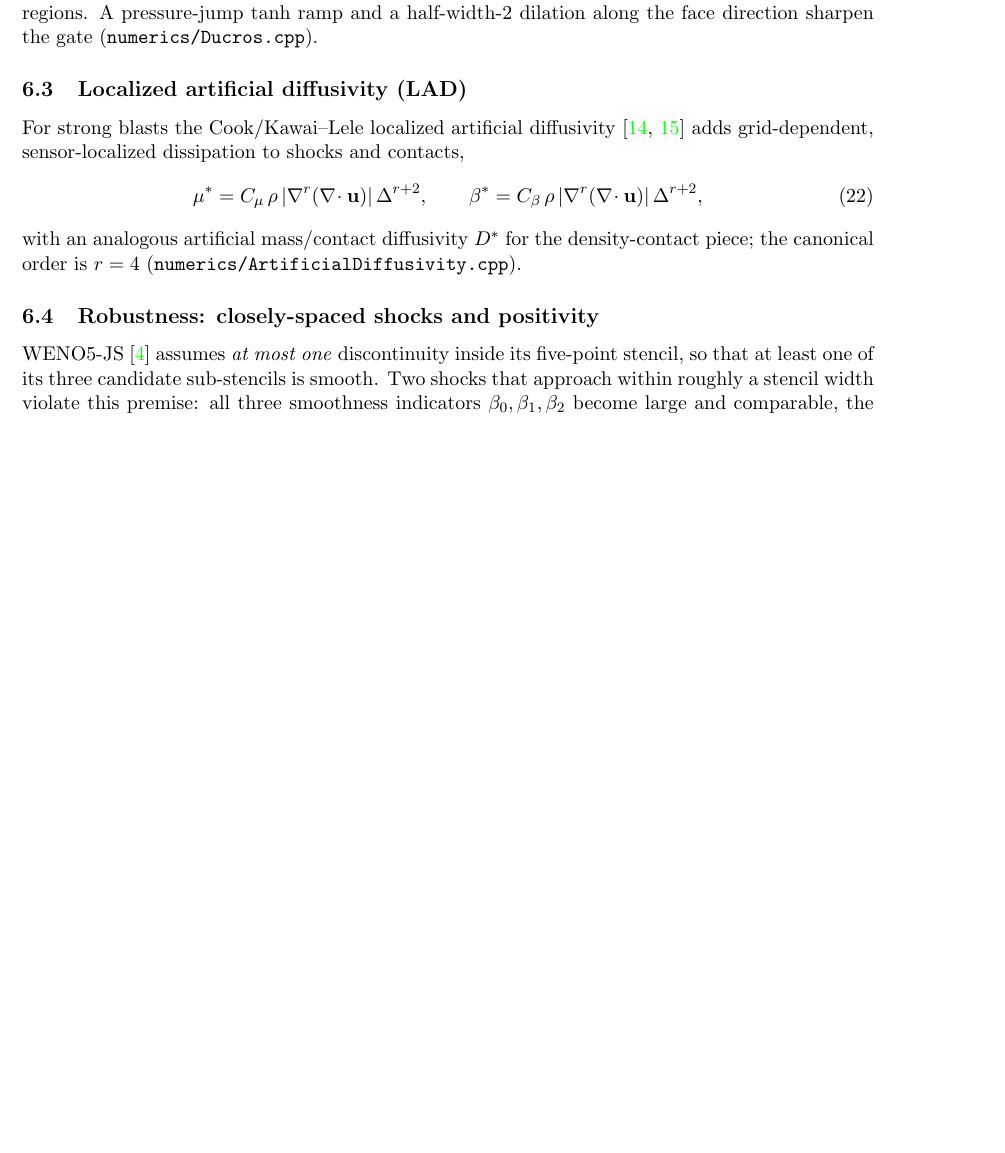
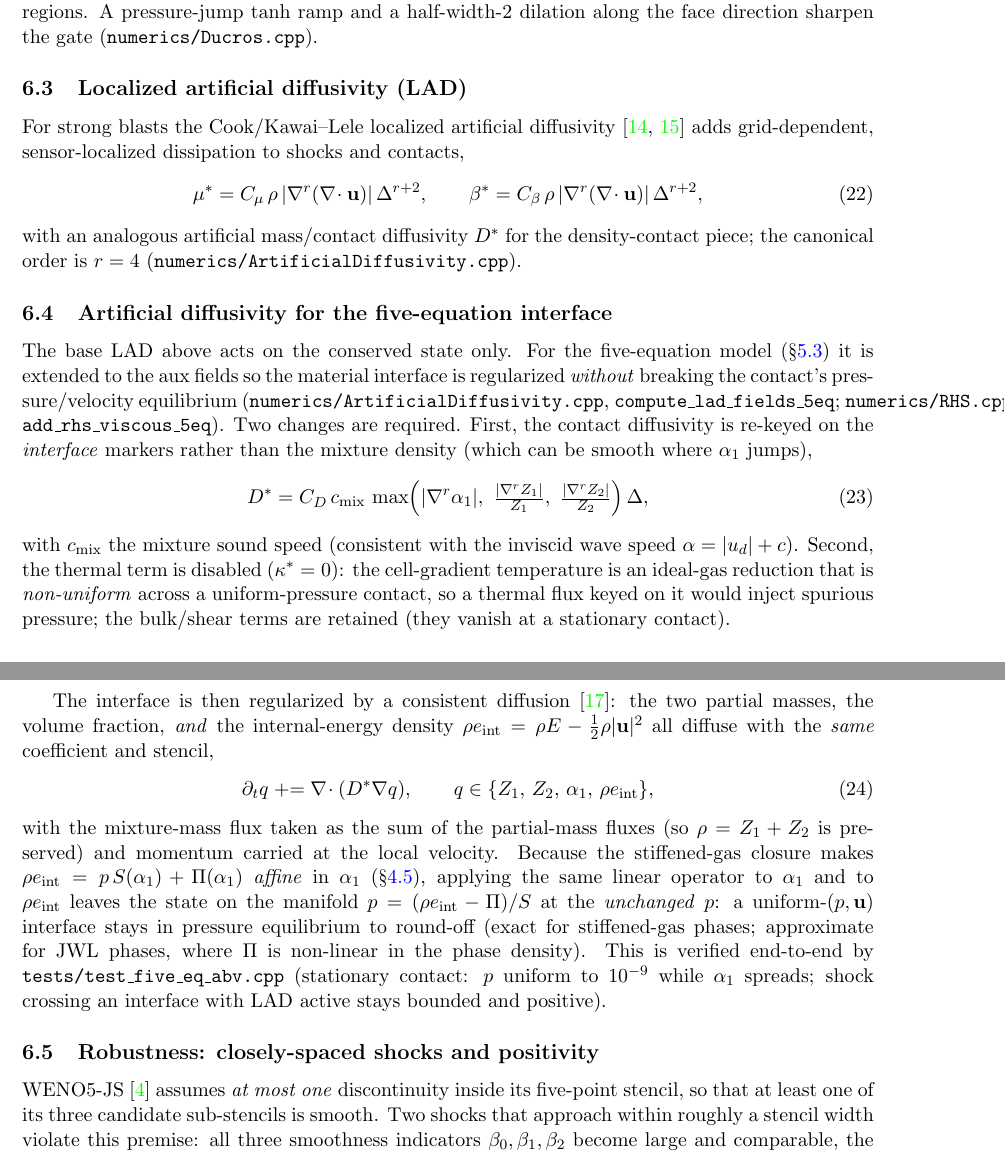
Before and after one commit to donfluids/fuzzy-couscous, a LaTeX paper (docs/equations/governing-equations.tex): part of page 6 of 10 before the commit and two parts of pages 6 and 7 of 10 after it, the two joined at a grey line, cut so that both start at the same text, the shorter picture padded with empty space. Compiled offline with pdfLaTeX.

Commit message:
docs(equations): document five-equation LAD interface treatment
Add a subsection describing how localized artificial diffusivity is extended to
the five-equation aux fields: the contact diffusivity re-keyed on the interface
markers with the mixture sound speed, the thermal term disabled (the ideal-gas
temperature is non-uniform across a uniform-pressure contact), and the consistent
diffusion of Z1, Z2, alpha1 and the internal-energy density with one coefficient
so a stiffened-gas contact stays in pressure equilibrium (affine S, Pi in alpha1).
Add the Cook (2009) reference for consistent multicomponent diffusion. Build is
clean with no undefined citations or references.

https://claude.ai/code/session_01YNadSMLaqHZ51Y5NBjNj2x

```diff
--- a/docs/equations/governing-equations.tex
+++ b/docs/equations/governing-equations.tex
@@ -324,6 +324,46 @@ grid-dependent, sensor-localized dissipation to shocks and contacts,
 with an analogous artificial mass/contact diffusivity $D^\ast$ for the
 density-contact piece; the canonical order is $r=4$ (\code{numerics/ArtificialDiffusivity.cpp}).
 
+\subsection{Artificial diffusivity for the five-equation interface}
+\label{sec:lad5eq}
+The base LAD above acts on the conserved state only. For the five-equation model
+(\S\ref{sec:fiveeq}) it is extended to the aux fields so the material interface is
+regularized \emph{without} breaking the contact's pressure/velocity equilibrium
+(\code{numerics/ArtificialDiffusivity.cpp}, \code{compute\_lad\_fields\_5eq};
+\code{numerics/RHS.cpp}, \code{add\_rhs\_viscous\_5eq}). Two changes are required.
+First, the contact diffusivity is re-keyed on the \emph{interface} markers rather
+than the mixture density (which can be smooth where $\alpha_1$ jumps),
+\begin{equation}
+D^\ast = C_D\,c_{\mathrm{mix}}\,
+  \max\!\Big(|\nabla^r\alpha_1|,\ \tfrac{|\nabla^r Z_1|}{Z_1},\ \tfrac{|\nabla^r Z_2|}{Z_2}\Big)\,\Delta,
+\end{equation}
+with $c_{\mathrm{mix}}$ the mixture sound speed (consistent with the inviscid
+wave speed $\alpha=|u_d|+c$). Second, the thermal term is disabled
+($\kappa^\ast=0$): the cell-gradient temperature is an ideal-gas reduction that is
+\emph{non-uniform} across a uniform-pressure contact, so a thermal flux keyed on
+it would inject spurious pressure; the bulk/shear terms are retained (they vanish
+at a stationary contact).
+
+The interface is then regularized by a consistent diffusion~\cite{cook_2009}: the
+two partial masses, the volume fraction, \emph{and} the internal-energy density
+$\rho e_{\mathrm{int}}=\rho E-\tfrac12\rho|\uvec|^2$ all diffuse with the
+\emph{same} coefficient and stencil,
+\begin{equation}
+\partial_t q \mathrel{+}= \nabla\!\cdot(D^\ast\nabla q),
+\qquad q\in\{Z_1,\,Z_2,\,\alpha_1,\,\rho e_{\mathrm{int}}\},
+\end{equation}
+with the mixture-mass flux taken as the sum of the partial-mass fluxes (so
+$\rho=Z_1+Z_2$ is preserved) and momentum carried at the local velocity. Because
+the stiffened-gas closure makes $\rho e_{\mathrm{int}}=p\,S(\alpha_1)+\Pi(\alpha_1)$
+\emph{affine} in $\alpha_1$ (\S\ref{sec:eos5eq}), applying the same linear operator
+to $\alpha_1$ and to $\rho e_{\mathrm{int}}$ leaves the state on the manifold
+$p=(\rho e_{\mathrm{int}}-\Pi)/S$ at the \emph{unchanged} $p$: a uniform-$(p,\uvec)$
+interface stays in pressure equilibrium to round-off (exact for stiffened-gas
+phases; approximate for JWL phases, where $\Pi$ is non-linear in the phase
+density). This is verified end-to-end by \code{tests/test\_five\_eq\_abv.cpp}
+(stationary contact: $p$ uniform to $10^{-9}$ while $\alpha_1$ spreads; shock
+crossing an interface with LAD active stays bounded and positive).
+
 \subsection{Robustness: closely-spaced shocks and positivity}
 \label{sec:robustness}
 WENO5-JS~\cite{jiang_shu_1996} assumes \emph{at most one} discontinuity inside its
```
Also changed, not shown: docs/equations/governing-equations.pdf, docs/equations/governing-equations.tex (5 more changed lines).
